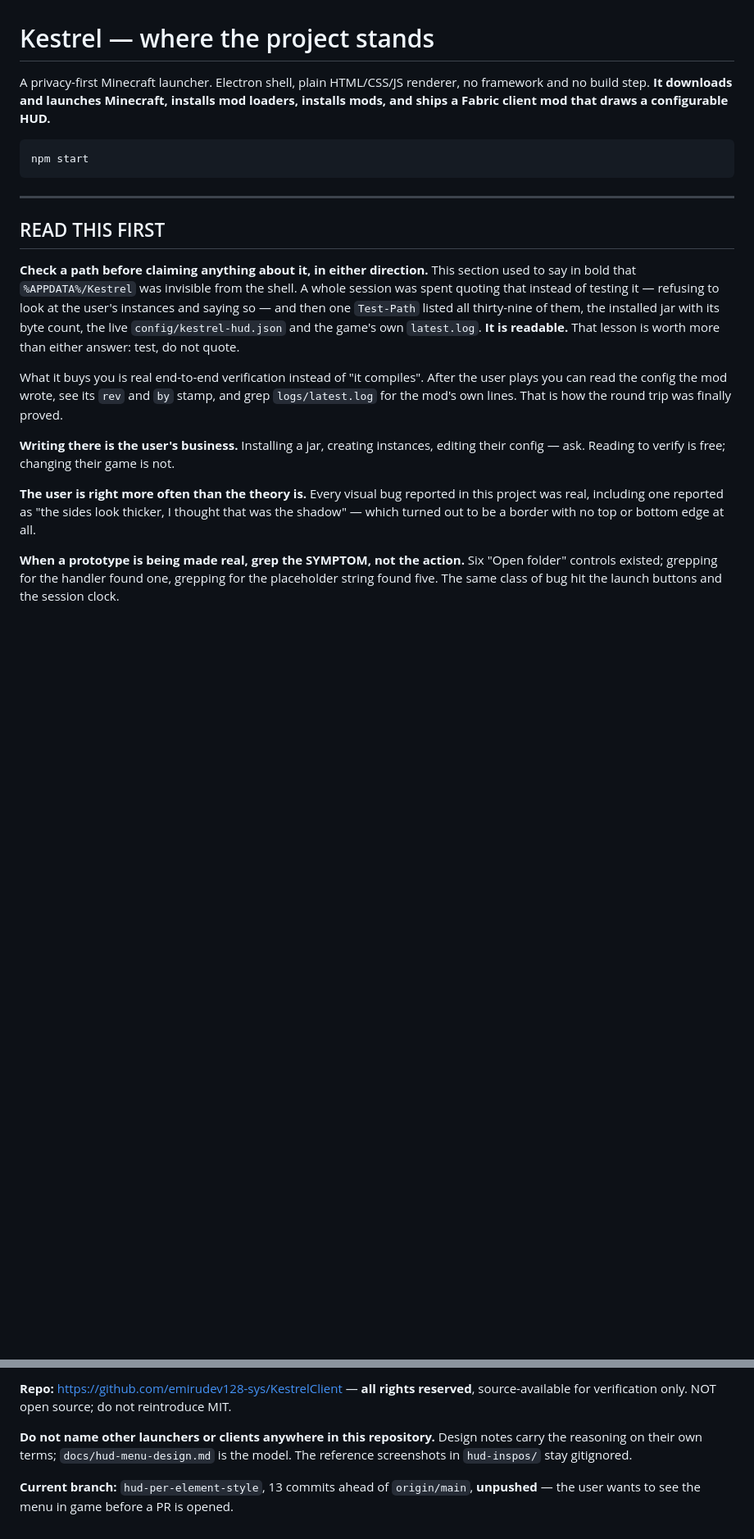
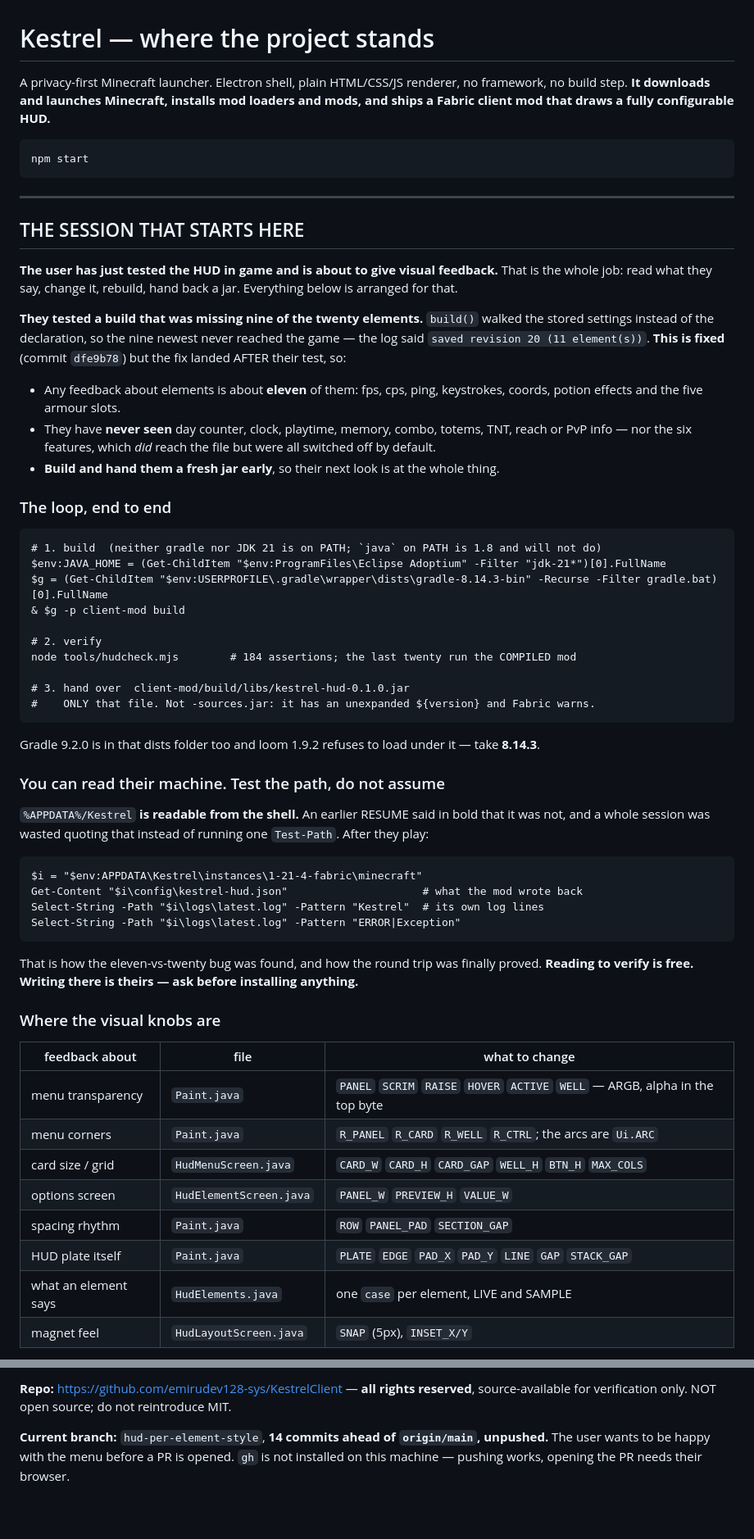
Before and after one commit to emirudev128-sys/KestrelClient, a Markdown page: RESUME.md, 2 parts joined by grey strips. Shown at 82% size. GitHub-like rendering; blank space fills up the shorter version.

```diff
--- a/RESUME.md
+++ b/RESUME.md
@@ -1,33 +1,67 @@
 # Kestrel — where the project stands
 
-A privacy-first Minecraft launcher. Electron shell, plain HTML/CSS/JS renderer, no framework and no
-build step. **It downloads and launches Minecraft, installs mod loaders, installs mods, and ships a
-Fabric client mod that draws a configurable HUD.**
+A privacy-first Minecraft launcher. Electron shell, plain HTML/CSS/JS renderer, no framework, no
+build step. **It downloads and launches Minecraft, installs mod loaders and mods, and ships a Fabric
+client mod that draws a fully configurable HUD.**
 
     npm start
 
 ---
 
-## READ THIS FIRST
+## THE SESSION THAT STARTS HERE
 
-**Check a path before claiming anything about it, in either direction.** This section used to say in
-bold that `%APPDATA%/Kestrel` was invisible from the shell. A whole session was spent quoting that
-instead of testing it — refusing to look at the user's instances and saying so — and then one
-`Test-Path` listed all thirty-nine of them, the installed jar with its byte count, the live
-`config/kestrel-hud.json` and the game's own `latest.log`. **It is readable.** That lesson is worth
-more than either answer: test, do not quote.
+**The user has just tested the HUD in game and is about to give visual feedback.** That is the whole
+job: read what they say, change it, rebuild, hand back a jar. Everything below is arranged for that.
 
-What it buys you is real end-to-end verification instead of "it compiles". After the user plays you
-can read the config the mod wrote, see its `rev` and `by` stamp, and grep `logs/latest.log` for the
-mod's own lines. That is how the round trip was finally proved.
+**They tested a build that was missing nine of the twenty elements.** `build()` walked the stored
+settings instead of the declaration, so the nine newest never reached the game — the log said
+`saved revision 20 (11 element(s))`. **This is fixed** (commit `dfe9b78`) but the fix landed AFTER
+their test, so:
 
-**Writing there is the user's business.** Installing a jar, creating instances, editing their
-config — ask. Reading to verify is free; changing their game is not.
+- Any feedback about elements is about **eleven** of them: fps, cps, ping, keystrokes, coords,
+  potion effects and the five armour slots.
+- They have **never seen** day counter, clock, playtime, memory, combo, totems, TNT, reach or PvP
+  info — nor the six features, which *did* reach the file but were all switched off by default.
+- **Build and hand them a fresh jar early**, so their next look is at the whole thing.
 
-**The user is right more often than the theory is.** Every visual bug reported in this project was
-real, including one reported as "the sides look thicker, I thought that was the shadow" — which
-turned out to be a border with no top or bottom edge at all.
+### The loop, end to end
 
-**When a prototype is being made real, grep the SYMPTOM, not the action.** Six "Open folder"
-controls existed; grepping for the handler found one, grepping for the placeholder string found
-five. The same class of bug hit the launch buttons and the session clock.
+    # 1. build  (neither gradle nor JDK 21 is on PATH; `java` on PATH is 1.8 and will not do)
+    $env:JAVA_HOME = (Get-ChildItem "$env:ProgramFiles\Eclipse Adoptium" -Filter "jdk-21*")[0].FullName
+    $g = (Get-ChildItem "$env:USERPROFILE\.gradle\wrapper\dists\gradle-8.14.3-bin" -Recurse -Filter gradle.bat)[0].FullName
+    & $g -p client-mod build
+
+    # 2. verify
+    node tools/hudcheck.mjs        # 184 assertions; the last twenty run the COMPILED mod
+
+    # 3. hand over  client-mod/build/libs/kestrel-hud-0.1.0.jar
+    #    ONLY that file. Not -sources.jar: it has an unexpanded ${version} and Fabric warns.
+
+Gradle 9.2.0 is in that dists folder too and loom 1.9.2 refuses to load under it — take **8.14.3**.
+
+### You can read their machine. Test the path, do not assume
+
+`%APPDATA%/Kestrel` **is readable from the shell.** An earlier RESUME said in bold that it was not,
+and a whole session was wasted quoting that instead of running one `Test-Path`. After they play:
+
+    $i = "$env:APPDATA\Kestrel\instances\1-21-4-fabric\minecraft"
+    Get-Content "$i\config\kestrel-hud.json"                     # what the mod wrote back
+    Select-String -Path "$i\logs\latest.log" -Pattern "Kestrel"  # its own log lines
+    Select-String -Path "$i\logs\latest.log" -Pattern "ERROR|Exception"
+
+That is how the eleven-vs-twenty bug was found, and how the round trip was finally proved.
+**Reading to verify is free. Writing there is theirs — ask before installing anything.**
+
+### Where the visual knobs are
+
+| feedback about | file | what to change |
+|---|---|---|
+| menu transparency | `Paint.java` | `PANEL` `SCRIM` `RAISE` `HOVER` `ACTIVE` `WELL` — ARGB, alpha in the top byte |
+| menu corners | `Paint.java` | `R_PANEL` `R_CARD` `R_WELL` `R_CTRL`; the arcs are `Ui.ARC` |
+| card size / grid | `HudMenuScreen.java` | `CARD_W` `CARD_H` `CARD_GAP` `WELL_H` `BTN_H` `MAX_COLS` |
+| options screen | `HudElementScreen.java` | `PANEL_W` `PREVIEW_H` `VALUE_W` |
+| spacing rhythm | `Paint.java` | `ROW` `PANEL_PAD` `SECTION_GAP` |
+| HUD plate itself | `Paint.java` | `PLATE` `EDGE` `PAD_X` `PAD_Y` `LINE` `GAP` `STACK_GAP` |
+| what an element says | `HudElements.java` | one `case` per element, LIVE and SAMPLE |
+| magnet feel | `HudLayoutScreen.java` | `SNAP` (5px), `INSET_X/Y` |
+
@@ -248,9 +280,6 @@ client id is still readable in history at `a46edfd` — that app is dead, but th
 **Repo:** https://github.com/emirudev128-sys/KestrelClient — **all rights reserved**, source-available
 for verification only. NOT open source; do not reintroduce MIT.
 
-**Do not name other launchers or clients anywhere in this repository.** Design notes carry the
-reasoning on their own terms; `docs/hud-menu-design.md` is the model. The reference screenshots in
-`hud-inspos/` stay gitignored.
-
-**Current branch:** `hud-per-element-style`, 13 commits ahead of `origin/main`, **unpushed** — the
-user wants to see the menu in game before a PR is opened.
+**Current branch:** `hud-per-element-style`, **14 commits ahead of `origin/main`, unpushed.** The
+user wants to be happy with the menu before a PR is opened. `gh` is not installed on this machine —
+pushing works, opening the PR needs their browser.
```
Also changed, not shown: other parts of RESUME.md (+81 -83 lines).
